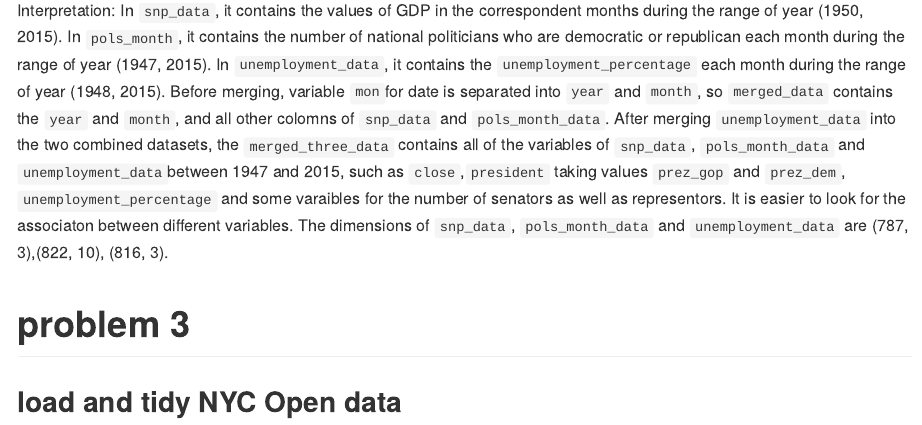
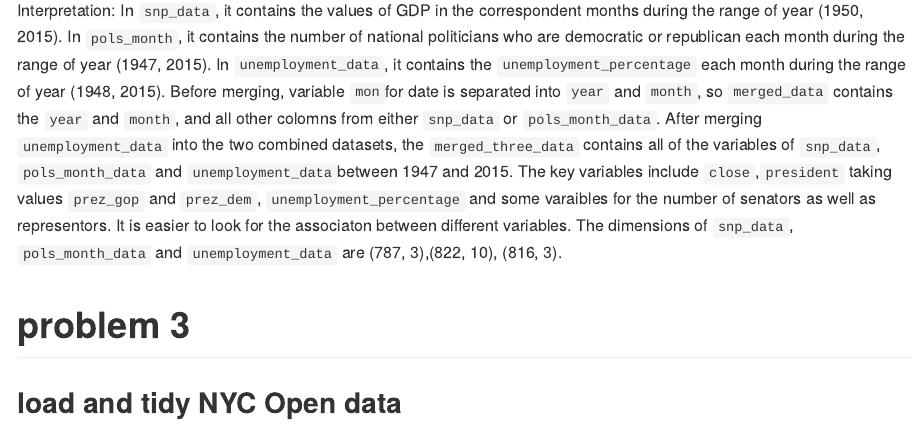
Before and after one commit to shaoanran/p8105_hw2_as5685, an R Markdown document (p8105_hw2_as5685.Rmd): the page in a window 1100 px wide, from 3160 px down. The pictures show the output file p8105_hw2_as5685.md that the author committed with the source, drawn offline in the style of GitHub; long lines of code are wrapped.

Commit message:
description revision

```diff
--- a/p8105_hw2_as5685.Rmd
+++ b/p8105_hw2_as5685.Rmd
@@ -103,12 +103,9 @@ Interpretation:
 In `snp_data`, it contains the values of GDP in the correspondent months during the range of year (`r range(snp_data$year)`).
 In `pols_month`, it contains the number of national politicians who are democratic or republican each month during the range of year (`r range(as.numeric(pols_month_data$year))`).
 In `unemployment_data`, it contains the `unemployment_percentage` each month during the range of year (`r range(as.numeric(unemployment_data$year))`).
-Before merging, variable `mon`for date is separated into `year` and `month`, so `merged_data` contains the `year` and `month`, and all other colomns of `snp_data` and `pols_month_data`.
-After merging `unemployment_data ` into the two combined datasets, the `merged_three_data` contains all of the variables of `snp_data`, `pols_month_data` and `unemployment_data`between 1947 and 2015, such as `close`,`president` taking values `prez_gop` and `prez_dem`, `unemployment_percentage` and some varaibles for the number of senators as well as representors.
+Before merging, variable `mon`for date is separated into `year` and `month`, so `merged_data` contains the `year` and `month`, and all other colomns from either `snp_data` or `pols_month_data`.
+After merging `unemployment_data ` into the two combined datasets, the `merged_three_data` contains all of the variables of `snp_data`, `pols_month_data` and `unemployment_data`between 1947 and 2015. The key variables include `close`,`president` taking values `prez_gop` and `prez_dem`, `unemployment_percentage` and some varaibles for the number of senators as well as representors.
 It is easier to look for the associaton between different variables. The dimensions of `snp_data`, `pols_month_data` and `unemployment_data` are (`r dim(snp_data)`),(`r dim(pols_month_data)`), (`r dim(unemployment_data)`).
-
-
-
 
 # problem 3
 ## load and tidy NYC Open data
```
Also changed, not shown: p8105_hw2_as5685.md, p8105_hw2_as5685.Rmd (2 more changed lines).
